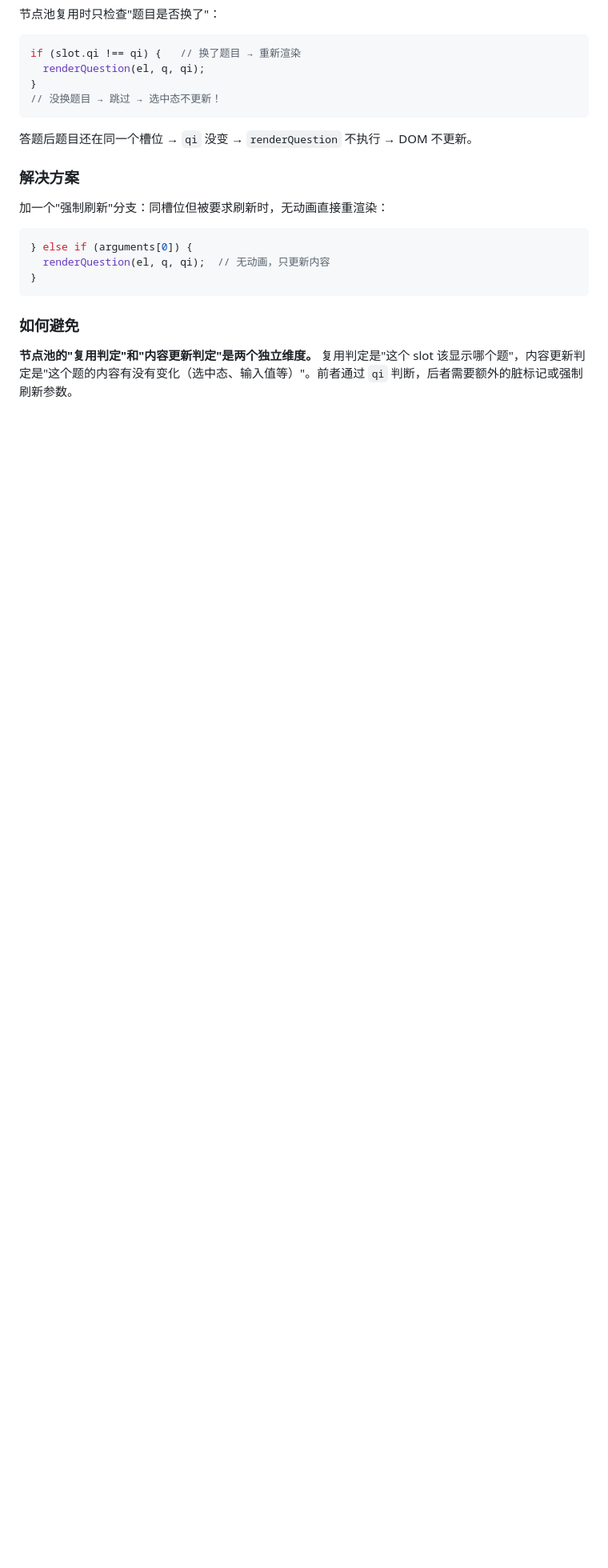
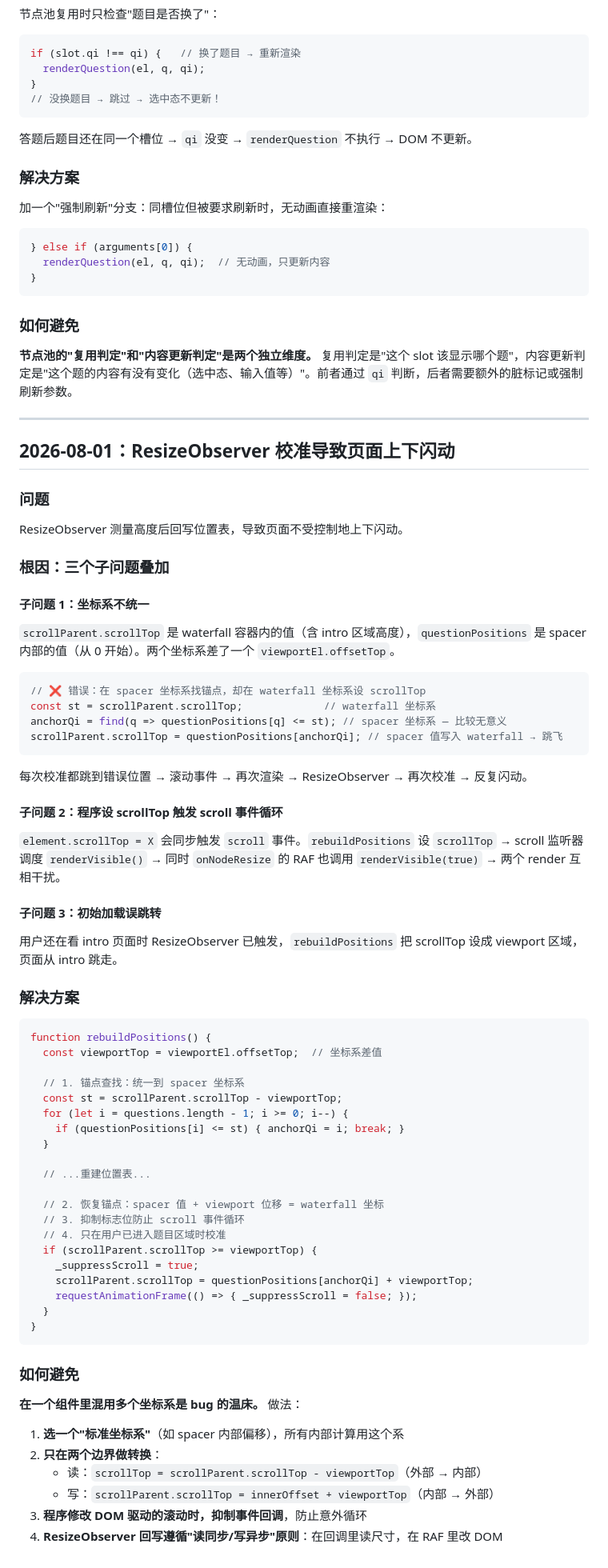
Before and after one commit to YHLLXY/ME, a Markdown page: docs/lessons-learned.md, the part around the change. Shown at 80% size. Rendered like a GitHub page; blank space fills up the shorter version.

Commit message:
docs: 补完 lessons-learned（ResizeObserver 校准闪动根因与修复）

````diff
--- a/docs/lessons-learned.md
+++ b/docs/lessons-learned.md
@@ -137,3 +137,70 @@ if (slot.qi !== qi) {   // 换了题目 → 重新渲染
 ### 如何避免
 
 **节点池的"复用判定"和"内容更新判定"是两个独立维度。** 复用判定是"这个 slot 该显示哪个题"，内容更新判定是"这个题的内容有没有变化（选中态、输入值等）"。前者通过 `qi` 判断，后者需要额外的脏标记或强制刷新参数。
+
+---
+
+## 2026-08-01：ResizeObserver 校准导致页面上下闪动
+
+### 问题
+
+ResizeObserver 测量高度后回写位置表，导致页面不受控制地上下闪动。
+
+### 根因：三个子问题叠加
+
+#### 子问题 1：坐标系不统一
+
+`scrollParent.scrollTop` 是 waterfall 容器内的值（含 intro 区域高度），`questionPositions` 是 spacer 内部的值（从 0 开始）。两个坐标系差了一个 `viewportEl.offsetTop`。
+
+```javascript
+// ❌ 错误：在 spacer 坐标系找锚点，却在 waterfall 坐标系设 scrollTop
+const st = scrollParent.scrollTop;             // waterfall 坐标系
+anchorQi = find(q => questionPositions[q] <= st); // spacer 坐标系 — 比较无意义
+scrollParent.scrollTop = questionPositions[anchorQi]; // spacer 值写入 waterfall → 跳飞
+```
+
+每次校准都跳到错误位置 → 滚动事件 → 再次渲染 → ResizeObserver → 再次校准 → 反复闪动。
+
+#### 子问题 2：程序设 scrollTop 触发 scroll 事件循环
+
+`element.scrollTop = X` 会同步触发 `scroll` 事件。`rebuildPositions` 设 `scrollTop` → scroll 监听器调度 `renderVisible()` → 同时 `onNodeResize` 的 RAF 也调用 `renderVisible(true)` → 两个 render 互相干扰。
+
+#### 子问题 3：初始加载误跳转
+
+用户还在看 intro 页面时 ResizeObserver 已触发，`rebuildPositions` 把 scrollTop 设成 viewport 区域，页面从 intro 跳走。
+
+### 解决方案
+
+```javascript
+function rebuildPositions() {
+  const viewportTop = viewportEl.offsetTop;  // 坐标系差值
+
+  // 1. 锚点查找：统一到 spacer 坐标系
+  const st = scrollParent.scrollTop - viewportTop;
+  for (let i = questions.length - 1; i >= 0; i--) {
+    if (questionPositions[i] <= st) { anchorQi = i; break; }
+  }
+
+  // ...重建位置表...
+
+  // 2. 恢复锚点：spacer 值 + viewport 位移 = waterfall 坐标
+  // 3. 抑制标志位防止 scroll 事件循环
+  // 4. 只在用户已进入题目区域时校准
+  if (scrollParent.scrollTop >= viewportTop) {
+    _suppressScroll = true;
+    scrollParent.scrollTop = questionPositions[anchorQi] + viewportTop;
+    requestAnimationFrame(() => { _suppressScroll = false; });
+  }
+}
+```
+
+### 如何避免
+
+**在一个组件里混用多个坐标系是 bug 的温床。** 做法：
+
+1. **选一个"标准坐标系"**（如 spacer 内部偏移），所有内部计算用这个系
+2. **只在两个边界做转换**：
+   - 读：`scrollTop = scrollParent.scrollTop - viewportTop`（外部 → 内部）
+   - 写：`scrollParent.scrollTop = innerOffset + viewportTop`（内部 → 外部）
+3. **程序修改 DOM 驱动的滚动时，抑制事件回调**，防止意外循环
+4. **ResizeObserver 回写遵循"读同步/写异步"原则**：在回调里读尺寸，在 RAF 里改 DOM
````
